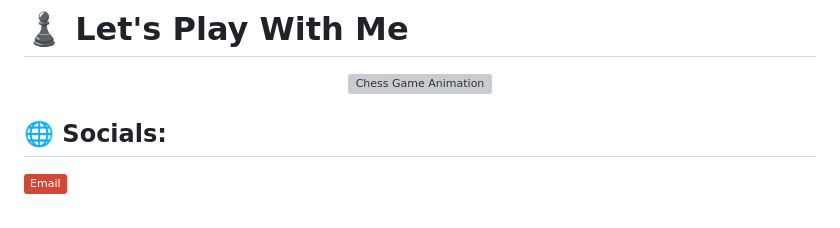
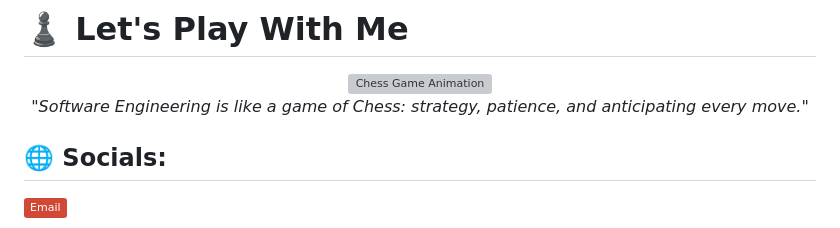
Before and after one commit to RENDY-DEV245/RENDY-DEV245, a Markdown page: README.md, the part around the change. Rendered like a GitHub page; badges without logos; grey boxes are pictures that could not be loaded.

Commit message:
Add quote about software engineering to README

```diff
--- a/README.md
+++ b/README.md
@@ -7,6 +7,7 @@
 
   <br />
 
+  <i>"Software Engineering is like a game of Chess: strategy, patience, and anticipating every move."</i>
 </div>
 
 ## 🌐 Socials:
```
